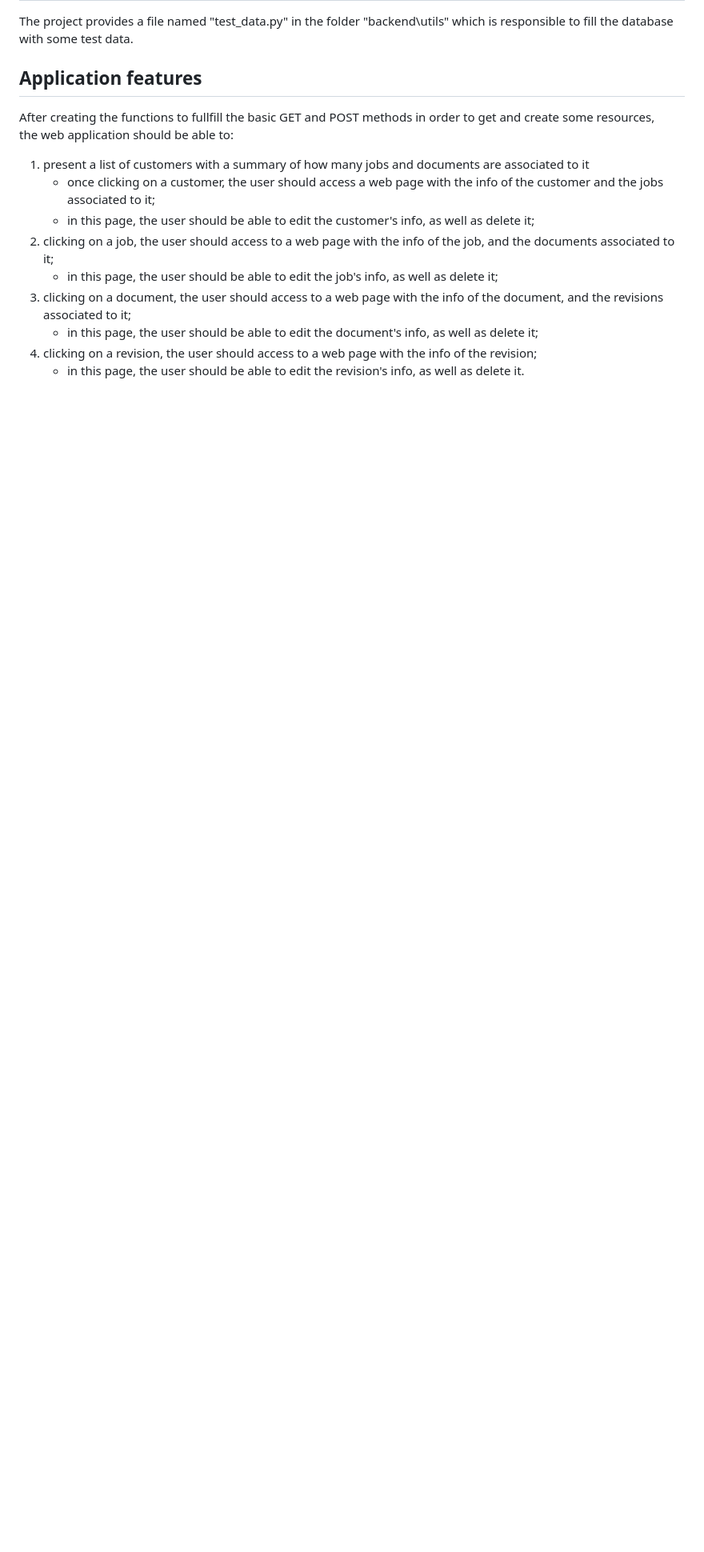
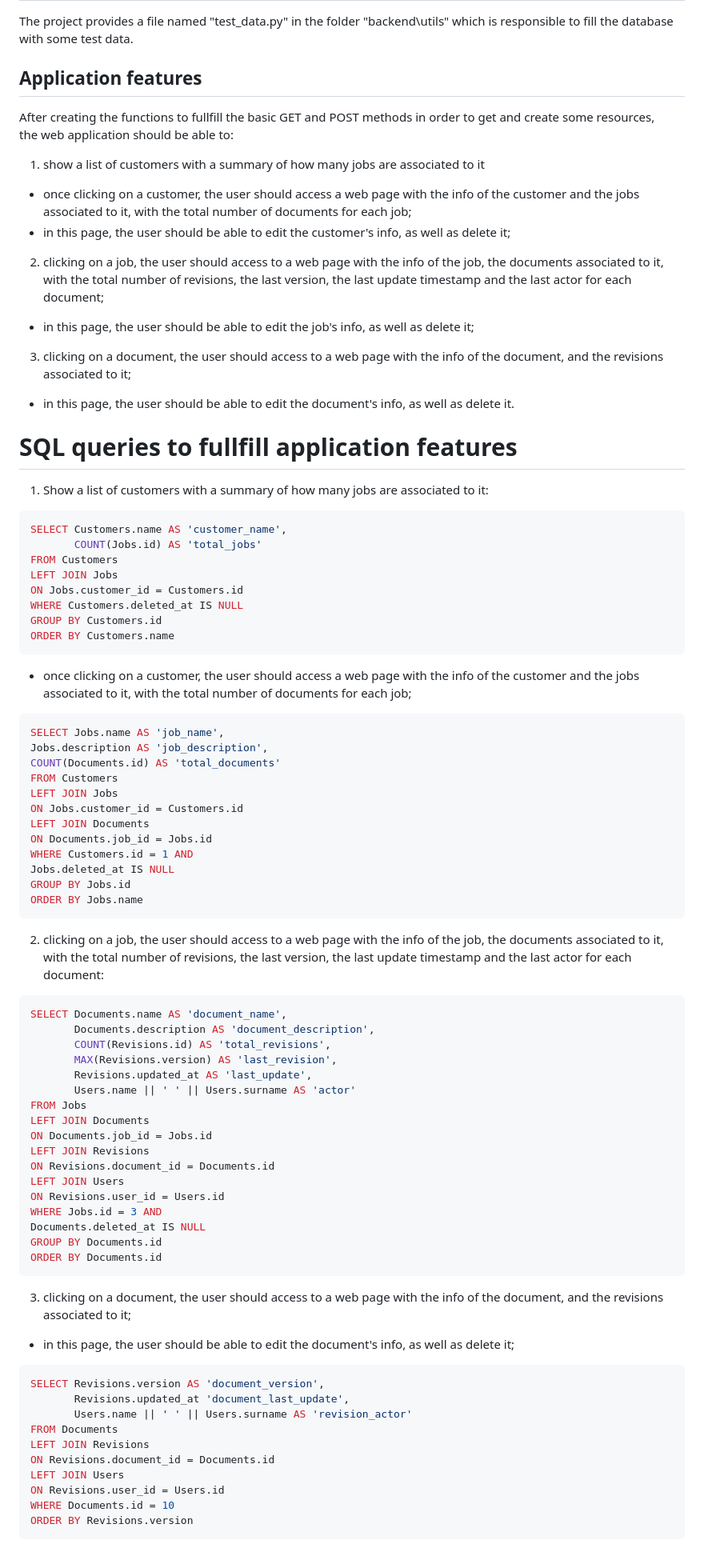
Before and after one commit to FrancescoDiMuro/dcv, a Markdown page: README.md, the part around the change printed below. Shown: that part at 80% size. Rendered like a GitHub page; blank space fills up the shorter version.

````diff
--- a/README.md
+++ b/README.md
@@ -228,12 +228,74 @@ The project provides a file named "test_data.py" in the folder "backend\utils\"
 ## Application features
 After creating the functions to fullfill the basic GET and POST methods in order to get and create some resources,
 the web application should be able to:
-1. present a list of customers with a summary of how many jobs and documents are associated to it
-   - once clicking on a customer, the user should access a web page with the info of the customer and the jobs associated to it;
-   - in this page, the user should be able to edit the customer's info, as well as delete it;
-2. clicking on a job, the user should access to a web page with the info of the job, and the documents associated to it;
-   - in this page, the user should be able to edit the job's info, as well as delete it;
+1. show a list of customers with a summary of how many jobs are associated to it
+- once clicking on a customer, the user should access a web page with the info of the customer and the jobs associated to it, with the total number of documents for each job;
+- in this page, the user should be able to edit the customer's info, as well as delete it;
+2. clicking on a job, the user should access to a web page with the info of the job, the documents associated to it, with the total number of revisions, the last version, the last update timestamp and the last actor for each document;
+- in this page, the user should be able to edit the job's info, as well as delete it;
 3. clicking on a document, the user should access to a web page with the info of the document, and the revisions associated to it;
-   - in this page, the user should be able to edit the document's info, as well as delete it;
-4. clicking on a revision, the user should access to a web page with the info of the revision;
-   - in this page, the user should be able to edit the revision's info, as well as delete it.
+- in this page, the user should be able to edit the document's info, as well as delete it.
+
+# SQL queries to fullfill application features
+1. Show a list of customers with a summary of how many jobs are associated to it:
+```sql
+SELECT Customers.name AS 'customer_name',
+	   COUNT(Jobs.id) AS 'total_jobs'
+FROM Customers
+LEFT JOIN Jobs
+ON Jobs.customer_id = Customers.id
+WHERE Customers.deleted_at IS NULL
+GROUP BY Customers.id
+ORDER BY Customers.name
+```
+- once clicking on a customer, the user should access a web page with the info of the customer and the jobs associated to it, with the total number of documents for each job;
+```sql
+SELECT Jobs.name AS 'job_name',
+Jobs.description AS 'job_description',
+COUNT(Documents.id) AS 'total_documents'
+FROM Customers
+LEFT JOIN Jobs
+ON Jobs.customer_id = Customers.id
+LEFT JOIN Documents
+ON Documents.job_id = Jobs.id
+WHERE Customers.id = 1 AND
+Jobs.deleted_at IS NULL
+GROUP BY Jobs.id
+ORDER BY Jobs.name
+```
+
+2. clicking on a job, the user should access to a web page with the info of the job, the documents associated to it, with the total number of revisions, the last version, the last update timestamp and the last actor for each document:
+```sql
+SELECT Documents.name AS 'document_name',
+	   Documents.description AS 'document_description',
+	   COUNT(Revisions.id) AS 'total_revisions',
+	   MAX(Revisions.version) AS 'last_revision',
+	   Revisions.updated_at AS 'last_update',
+	   Users.name || ' ' || Users.surname AS 'actor'
+FROM Jobs
+LEFT JOIN Documents
+ON Documents.job_id = Jobs.id
+LEFT JOIN Revisions
+ON Revisions.document_id = Documents.id
+LEFT JOIN Users
+ON Revisions.user_id = Users.id
+WHERE Jobs.id = 3 AND
+Documents.deleted_at IS NULL
+GROUP BY Documents.id
+ORDER BY Documents.id
+```
+
+3. clicking on a document, the user should access to a web page with the info of the document, and the revisions associated to it;
+- in this page, the user should be able to edit the document's info, as well as delete it;
+```sql
+SELECT Revisions.version AS 'document_version',
+	   Revisions.updated_at 'document_last_update',
+	   Users.name || ' ' || Users.surname AS 'revision_actor'
+FROM Documents
+LEFT JOIN Revisions
+ON Revisions.document_id = Documents.id
+LEFT JOIN Users
+ON Revisions.user_id = Users.id
+WHERE Documents.id = 10
+ORDER BY Revisions.version
+```
````
Also changed, not shown: other parts of README.md (+3 -3 lines).
